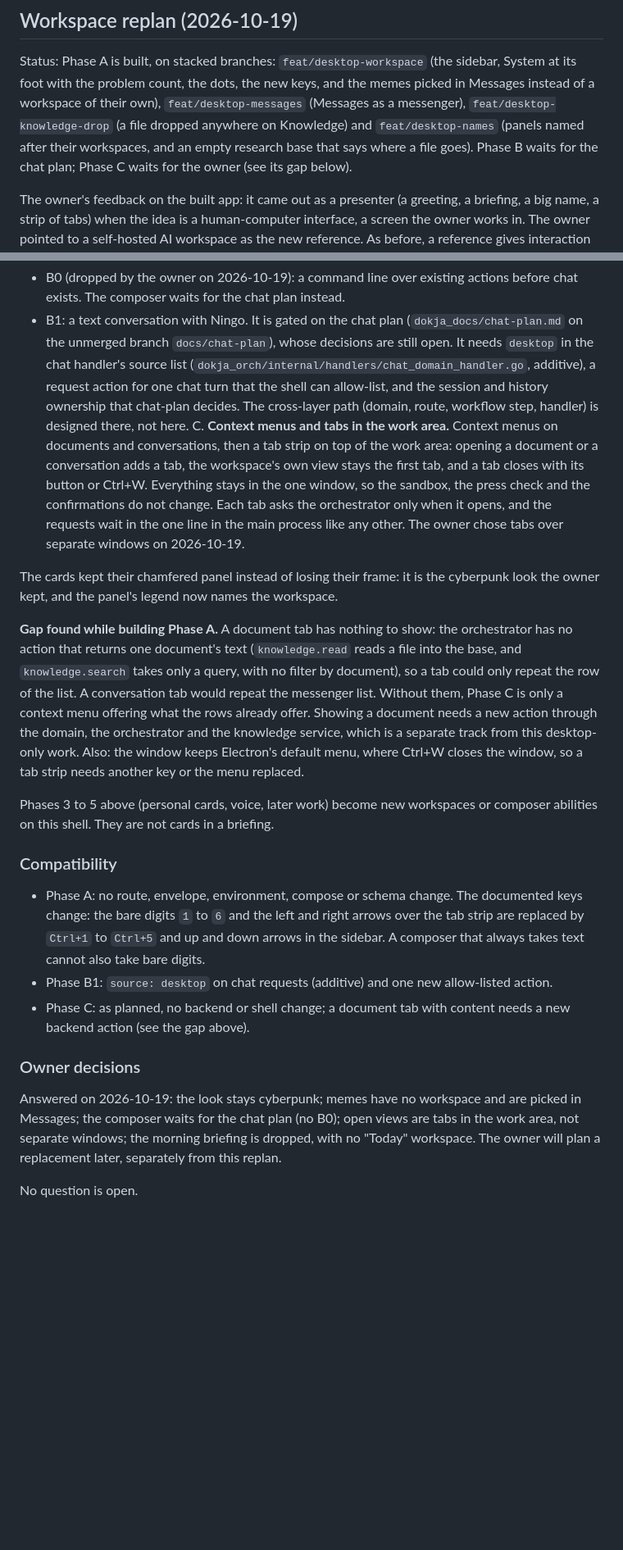
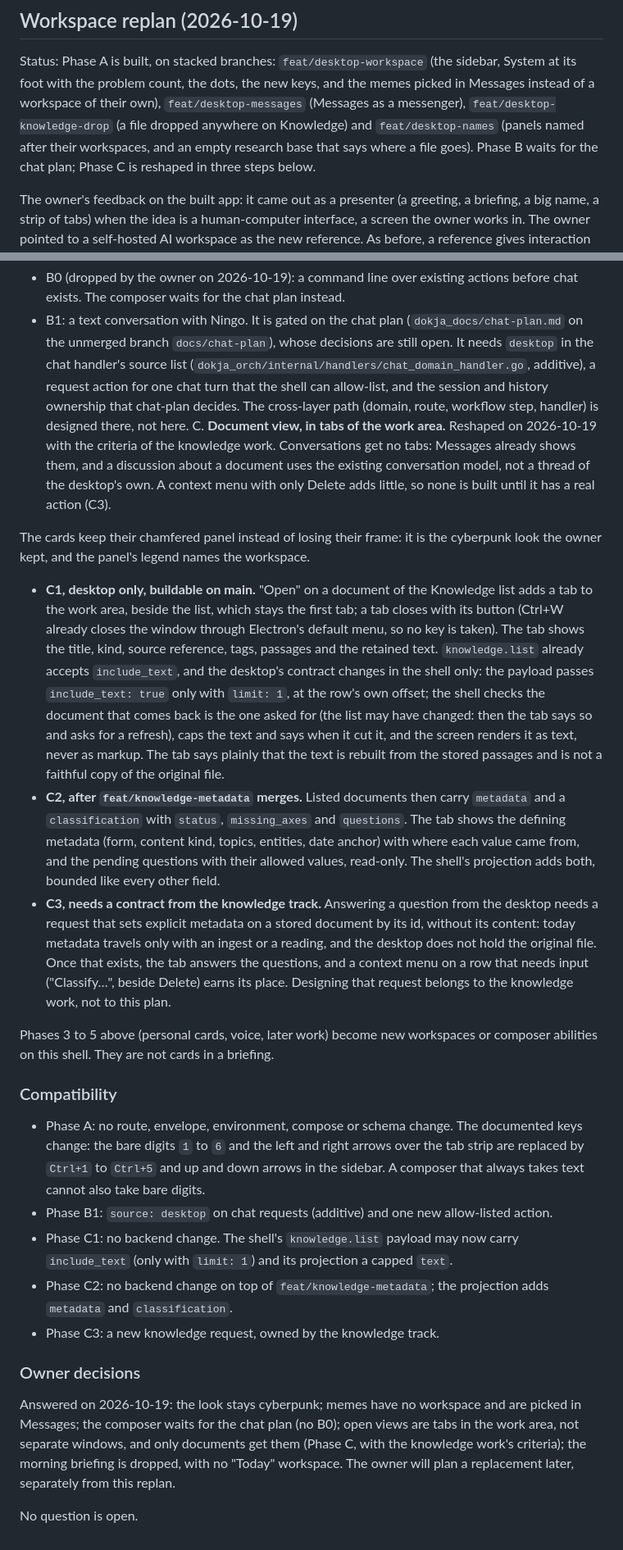
Before and after one commit to edvardsanta/NingoDokja, a Markdown page: dokja_docs/desktop-app-plan.md, 2 parts joined by grey strips. Shown at 82% size. Drawn GitHub-style; blank space fills up the shorter version.

Commit message:
docs(desktop): reshape Phase C around the document view
Take the knowledge work's criteria: a document view in a tab with the
retained text (C1, desktop only, through knowledge.list include_text),
then metadata and classification questions once knowledge-metadata
merges (C2), then answers and a Classify context menu once the
knowledge track offers a request for them (C3). Conversations get no
tabs, and no Delete-only context menu is built.

```diff
--- a/dokja_docs/desktop-app-plan.md
+++ b/dokja_docs/desktop-app-plan.md
@@ -443,8 +443,8 @@ Status: Phase A is built, on stacked branches: `feat/desktop-workspace` (the sid
 foot with the problem count, the dots, the new keys, and the memes picked in Messages instead of a
 workspace of their own), `feat/desktop-messages` (Messages as a messenger), `feat/desktop-knowledge-drop`
 (a file dropped anywhere on Knowledge) and `feat/desktop-names` (panels named after their workspaces,
-and an empty research base that says where a file goes). Phase B waits for the chat plan; Phase C
-waits for the owner (see its gap below).
+and an empty research base that says where a file goes). Phase B waits for the chat plan; Phase C is
+reshaped in three steps below.
 
 The owner's feedback on the built app: it came out as a presenter (a greeting, a briefing, a big name,
 a strip of tabs) when the idea is a human-computer interface, a screen the owner works in. The owner
@@ -521,24 +521,35 @@ B. **Composer.**
      list (`dokja_orch/internal/handlers/chat_domain_handler.go`, additive), a request action for one
      chat turn that the shell can allow-list, and the session and history ownership that chat-plan
      decides. The cross-layer path (domain, route, workflow step, handler) is designed there, not here.
-C. **Context menus and tabs in the work area.** Context menus on documents and conversations, then
-   a tab strip on top of the work area: opening a document or a conversation adds a tab, the
-   workspace's own view stays the first tab, and a tab closes with its button or Ctrl+W. Everything
-   stays in the one window, so the sandbox, the press check and the confirmations do not change. Each
-   tab asks the orchestrator only when it opens, and the requests wait in the one line in the main
-   process like any other. The owner chose tabs over separate windows on 2026-10-19.
+C. **Document view, in tabs of the work area.** Reshaped on 2026-10-19 with the criteria of the
+   knowledge work. Conversations get no tabs: Messages already shows them, and a discussion about a
+   document uses the existing conversation model, not a thread of the desktop's own. A context menu
+   with only Delete adds little, so none is built until it has a real action (C3).
 
-   The cards kept their chamfered panel instead of losing their frame: it is the cyberpunk look the
-   owner kept, and the panel's legend now names the workspace.
+   The cards keep their chamfered panel instead of losing their frame: it is the cyberpunk look the
+   owner kept, and the panel's legend names the workspace.
 
-   **Gap found while building Phase A.** A document tab has nothing to show: the orchestrator has no
-   action that returns one document's text (`knowledge.read` reads a file into the base, and
-   `knowledge.search` takes only a query, with no filter by document), so a tab could only repeat the
-   row of the list. A conversation tab would repeat the messenger list. Without them, Phase C is only a
-   context menu offering what the rows already offer. Showing a document needs a new action through
-   the domain, the orchestrator and the knowledge service, which is a separate track from this
-   desktop-only work. Also: the window keeps Electron's default menu, where Ctrl+W closes the window,
-   so a tab strip needs another key or the menu replaced.
+   - **C1, desktop only, buildable on main.** "Open" on a document of the Knowledge list adds a tab to
+     the work area, beside the list, which stays the first tab; a tab closes with its button (Ctrl+W
+     already closes the window through Electron's default menu, so no key is taken). The tab shows the
+     title, kind, source reference, tags, passages and the retained text. `knowledge.list` already
+     accepts `include_text`, and the desktop's contract changes in the shell only: the payload passes
+     `include_text: true` only with `limit: 1`, at the row's own offset; the shell checks the document
+     that comes back is the one asked for (the list may have changed: then the tab says so and asks for
+     a refresh), caps the text and says when it cut it, and the screen renders it as text, never as
+     markup. The tab says plainly that the text is rebuilt from the stored passages and is not a
+     faithful copy of the original file.
+   - **C2, after `feat/knowledge-metadata` merges.** Listed documents then carry `metadata` and a
+     `classification` with `status`, `missing_axes` and `questions`. The tab shows the defining
+     metadata (form, content kind, topics, entities, date anchor) with where each value came from, and
+     the pending questions with their allowed values, read-only. The shell's projection adds both,
+     bounded like every other field.
+   - **C3, needs a contract from the knowledge track.** Answering a question from the desktop needs a
+     request that sets explicit metadata on a stored document by its id, without its content: today
+     metadata travels only with an ingest or a reading, and the desktop does not hold the original
+     file. Once that exists, the tab answers the questions, and a context menu on a row that needs
+     input ("Classify…", beside Delete) earns its place. Designing that request belongs to the
+     knowledge work, not to this plan.
 
 Phases 3 to 5 above (personal cards, voice, later work) become new workspaces or composer abilities on
 this shell. They are not cards in a briefing.
@@ -550,14 +561,17 @@ this shell. They are not cards in a briefing.
   `Ctrl+5` and up and down arrows in the sidebar. A composer that always takes text cannot also take
   bare digits.
 - Phase B1: `source: desktop` on chat requests (additive) and one new allow-listed action.
-- Phase C: as planned, no backend or shell change; a document tab with content needs a new backend
-  action (see the gap above).
+- Phase C1: no backend change. The shell's `knowledge.list` payload may now carry `include_text`
+  (only with `limit: 1`) and its projection a capped `text`.
+- Phase C2: no backend change on top of `feat/knowledge-metadata`; the projection adds `metadata` and
+  `classification`.
+- Phase C3: a new knowledge request, owned by the knowledge track.
 
 ### Owner decisions
 
 Answered on 2026-10-19: the look stays cyberpunk; memes have no workspace and are picked in Messages;
 the composer waits for the chat plan (no B0); open views are tabs in the work
-area, not separate windows; the morning briefing is dropped, with no "Today" workspace. The owner
+area, not separate windows, and only documents get them (Phase C, with the knowledge work's criteria); the morning briefing is dropped, with no "Today" workspace. The owner
 will plan a replacement later, separately from this replan.
 
 No question is open.
```
